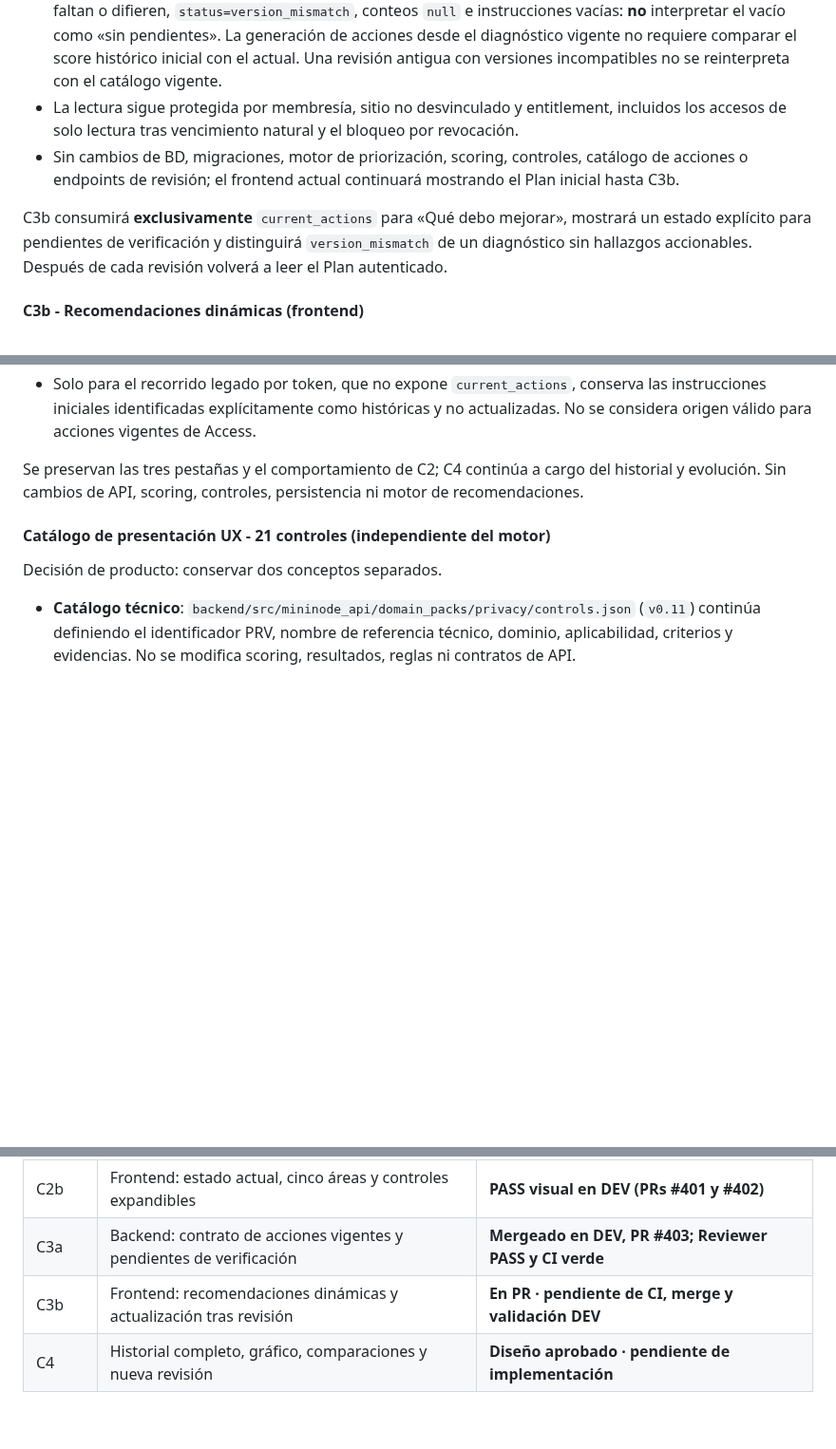
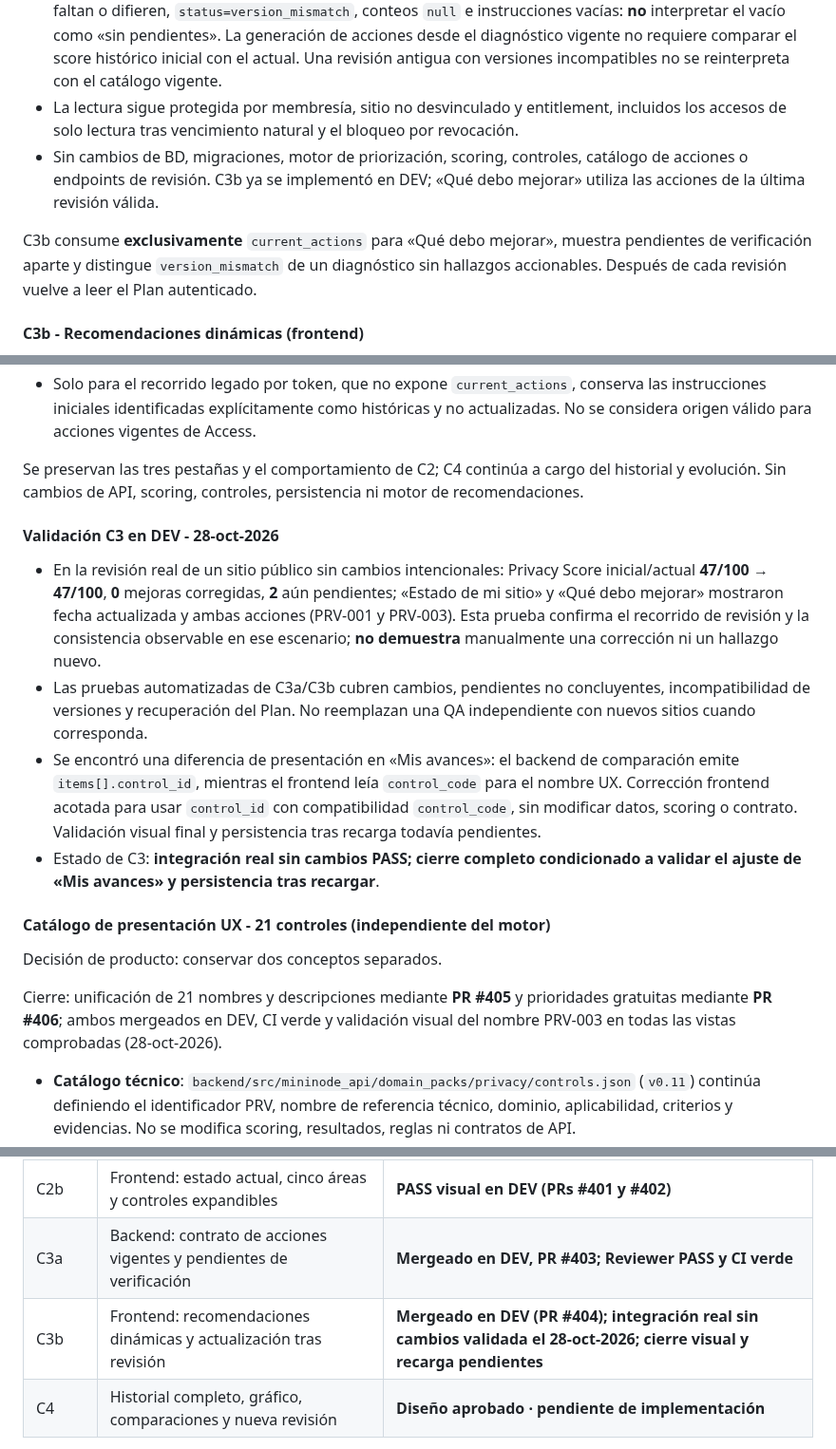
Before and after one commit to rodrigo-nodo/mininode, a Markdown page: docs/privacy-web/roadmap.md, 3 parts joined by grey strips. Shown at 95% size. Drawn GitHub-style; blank space fills up the shorter version.

Commit message:
docs(privacy): record C3 DEV review validation and final UX catalog closure

```diff
--- a/docs/privacy-web/roadmap.md
+++ b/docs/privacy-web/roadmap.md
@@ -114,9 +114,9 @@ Pregunta: **¿Qué debería corregir y cómo?**
 - `verification_pending_count` y `verification_pending`: controles evaluables sin conclusión (`not_evaluable`) y controles con una acción en el Plan inicial **o en cualquier revisión anterior compatible** que posteriormente pasan a `not_applicable` o desaparecen, sin confirmación de corrección intermedia. Se reconstruyen los hallazgos no resueltos en orden cronológico desde los snapshots guardados de este mismo Plan: solo `detected` confirma su resolución; `not_evaluable`, `not_applicable` y ausencias no la confirman. Son **pendientes de verificación**, nunca acciones supuestamente corregidas ni instrucciones inventadas.
 - El diagnóstico revisado debe identificar exactamente las versiones vigentes de framework/scoring. Si faltan o difieren, `status=version_mismatch`, conteos `null` e instrucciones vacías: **no** interpretar el vacío como «sin pendientes». La generación de acciones desde el diagnóstico vigente no requiere comparar el score histórico inicial con el actual. Una revisión antigua con versiones incompatibles no se reinterpreta con el catálogo vigente.
 - La lectura sigue protegida por membresía, sitio no desvinculado y entitlement, incluidos los accesos de solo lectura tras vencimiento natural y el bloqueo por revocación.
-- Sin cambios de BD, migraciones, motor de priorización, scoring, controles, catálogo de acciones o endpoints de revisión; el frontend actual continuará mostrando el Plan inicial hasta C3b.
+- Sin cambios de BD, migraciones, motor de priorización, scoring, controles, catálogo de acciones o endpoints de revisión. C3b ya se implementó en DEV; «Qué debo mejorar» utiliza las acciones de la última revisión válida.
 
-C3b consumirá **exclusivamente** `current_actions` para «Qué debo mejorar», mostrará un estado explícito para pendientes de verificación y distinguirá `version_mismatch` de un diagnóstico sin hallazgos accionables. Después de cada revisión volverá a leer el Plan autenticado.
+C3b consume **exclusivamente** `current_actions` para «Qué debo mejorar», muestra pendientes de verificación aparte y distingue `version_mismatch` de un diagnóstico sin hallazgos accionables. Después de cada revisión vuelve a leer el Plan autenticado.
 
 #### C3b - Recomendaciones dinámicas (frontend)
 
@@ -131,9 +131,18 @@ C3b consumirá **exclusivamente** `current_actions` para «Qué debo mejorar»,
 
 Se preservan las tres pestañas y el comportamiento de C2; C4 continúa a cargo del historial y evolución. Sin cambios de API, scoring, controles, persistencia ni motor de recomendaciones.
 
+#### Validación C3 en DEV - 28-oct-2026
+
+- En la revisión real de un sitio público sin cambios intencionales: Privacy Score inicial/actual **47/100 → 47/100**, **0** mejoras corregidas, **2** aún pendientes; «Estado de mi sitio» y «Qué debo mejorar» mostraron fecha actualizada y ambas acciones (PRV-001 y PRV-003). Esta prueba confirma el recorrido de revisión y la consistencia observable en ese escenario; **no demuestra** manualmente una corrección ni un hallazgo nuevo.
+- Las pruebas automatizadas de C3a/C3b cubren cambios, pendientes no concluyentes, incompatibilidad de versiones y recuperación del Plan. No reemplazan una QA independiente con nuevos sitios cuando corresponda.
+- Se encontró una diferencia de presentación en «Mis avances»: el backend de comparación emite `items[].control_id`, mientras el frontend leía `control_code` para el nombre UX. Corrección frontend acotada para usar `control_id` con compatibilidad `control_code`, sin modificar datos, scoring o contrato. Validación visual final y persistencia tras recarga todavía pendientes.
+- Estado de C3: **integración real sin cambios PASS; cierre completo condicionado a validar el ajuste de «Mis avances» y persistencia tras recargar**.
+
 #### Catálogo de presentación UX - 21 controles (independiente del motor)
 
 Decisión de producto: conservar dos conceptos separados.
+
+Cierre: unificación de 21 nombres y descripciones mediante **PR #405** y prioridades gratuitas mediante **PR #406**; ambos mergeados en DEV, CI verde y validación visual del nombre PRV-003 en todas las vistas comprobadas (28-oct-2026).
 
 - **Catálogo técnico**: `backend/src/mininode_api/domain_packs/privacy/controls.json` (`v0.11`) continúa definiendo el identificador PRV, nombre de referencia técnico, dominio, aplicabilidad, criterios y evidencias. No se modifica scoring, resultados, reglas ni contratos de API.
 - **Catálogo UX único**: `frontend/privacy/control-ux.js` contiene exactamente 21 códigos y para cada uno un nombre comprensible y una descripción breve. Es la única fuente para la **presentación** de controles conocidos en el diagnóstico gratuito, las tres pestañas del Plan (incluidas acciones, verificación y evolución) y la demo. Mantener códigos PRV visibles para trazabilidad.
@@ -163,7 +172,7 @@ El Plan actual prioriza score inicial y acciones originales; el endpoint autenti
 | C2a | Backend: contrato de lectura del diagnóstico vigente | **Mergeado en DEV (PR #400)** |
 | C2b | Frontend: estado actual, cinco áreas y controles expandibles | **PASS visual en DEV (PRs #401 y #402)** |
 | C3a | Backend: contrato de acciones vigentes y pendientes de verificación | **Mergeado en DEV, PR #403; Reviewer PASS y CI verde** |
-| C3b | Frontend: recomendaciones dinámicas y actualización tras revisión | **En PR · pendiente de CI, merge y validación DEV** |
+| C3b | Frontend: recomendaciones dinámicas y actualización tras revisión | **Mergeado en DEV (PR #404); integración real sin cambios validada el 28-oct-2026; cierre visual y recarga pendientes** |
 | C4 | Historial completo, gráfico, comparaciones y nueva revisión | **Diseño aprobado · pendiente de implementación** |
 
 Implementar en PRs pequeños, enfocados y con tests por comportamiento. Revisar CI del último commit, validar en DEV y no mergear sin autorización. Considerar Reviewer independiente cuando se alteren contratos, autorización, BD o comparabilidad. No cambiar scoring, controles ni versiones por razones cosméticas.
```
